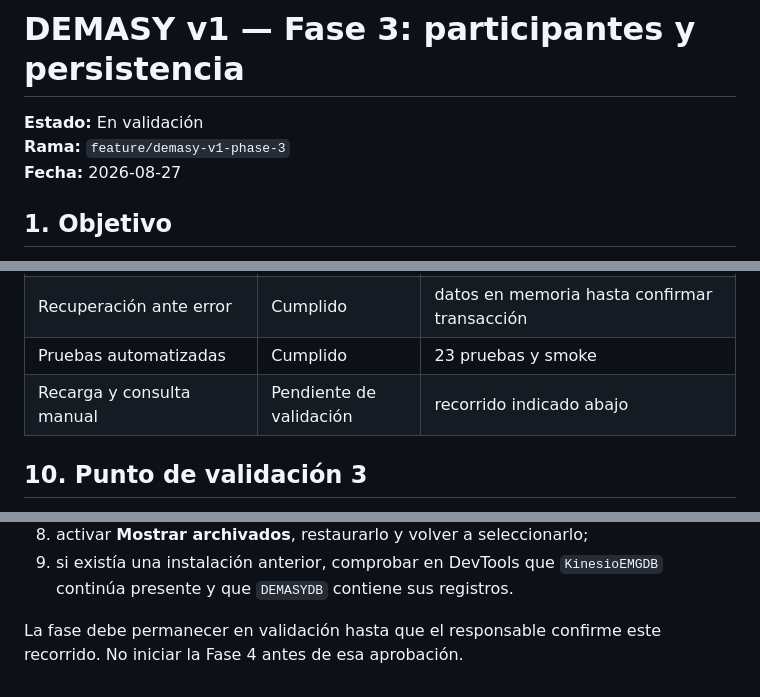
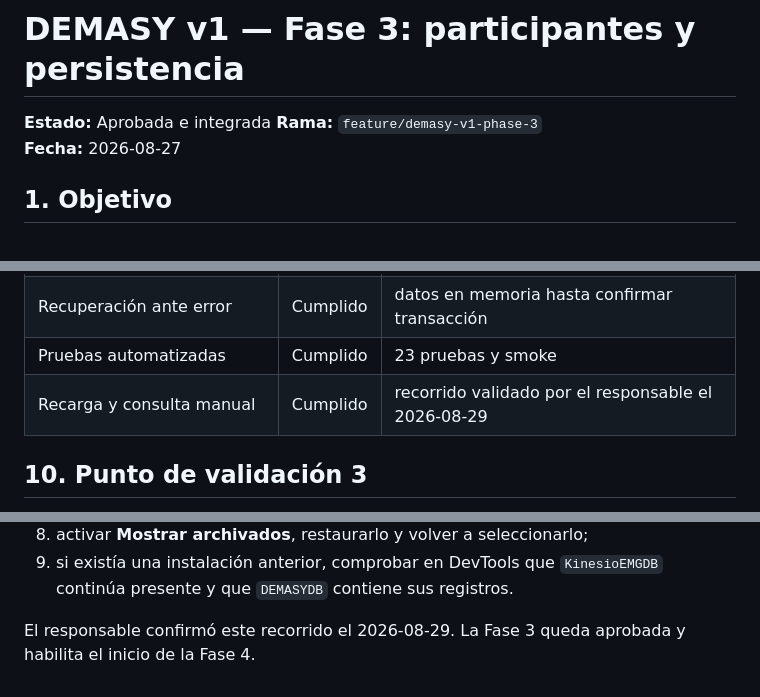
Before and after one commit to ivomeroi/demasy, a Markdown page: docs/v1-phase-3-persistence.md, 3 parts joined by grey strips. Drawn GitHub-style.

```diff
--- a/docs/v1-phase-3-persistence.md
+++ b/docs/v1-phase-3-persistence.md
@@ -1,6 +1,6 @@
 # DEMASY v1 — Fase 3: participantes y persistencia
 
-**Estado:** En validación
+**Estado:** Aprobada e integrada
 **Rama:** `feature/demasy-v1-phase-3`
 **Fecha:** 2026-08-27
 
@@ -122,7 +122,7 @@ El navegador integrado de Codex no se encontraba conectado durante esta ejecuci
 | Guardar sesión normalizada | Cumplido | normalizador v1 y relación obligatoria |
 | Recuperación ante error | Cumplido | datos en memoria hasta confirmar transacción |
 | Pruebas automatizadas | Cumplido | 23 pruebas y smoke |
-| Recarga y consulta manual | Pendiente de validación | recorrido indicado abajo |
+| Recarga y consulta manual | Cumplido | recorrido validado por el responsable el 2026-08-29 |
 
 ## 10. Punto de validación 3
 
@@ -138,4 +138,4 @@ Validar manualmente en `http://127.0.0.1:8000`:
 8. activar **Mostrar archivados**, restaurarlo y volver a seleccionarlo;
 9. si existía una instalación anterior, comprobar en DevTools que `KinesioEMGDB` continúa presente y que `DEMASYDB` contiene sus registros.
 
-La fase debe permanecer en validación hasta que el responsable confirme este recorrido. No iniciar la Fase 4 antes de esa aprobación.
+El responsable confirmó este recorrido el 2026-08-29. La Fase 3 queda aprobada y habilita el inicio de la Fase 4.
```
Also changed, not shown: docs/session-handoff.md (added, +83 -0 lines), docs/v1-implementation-plan.md (+26 -26 lines).
